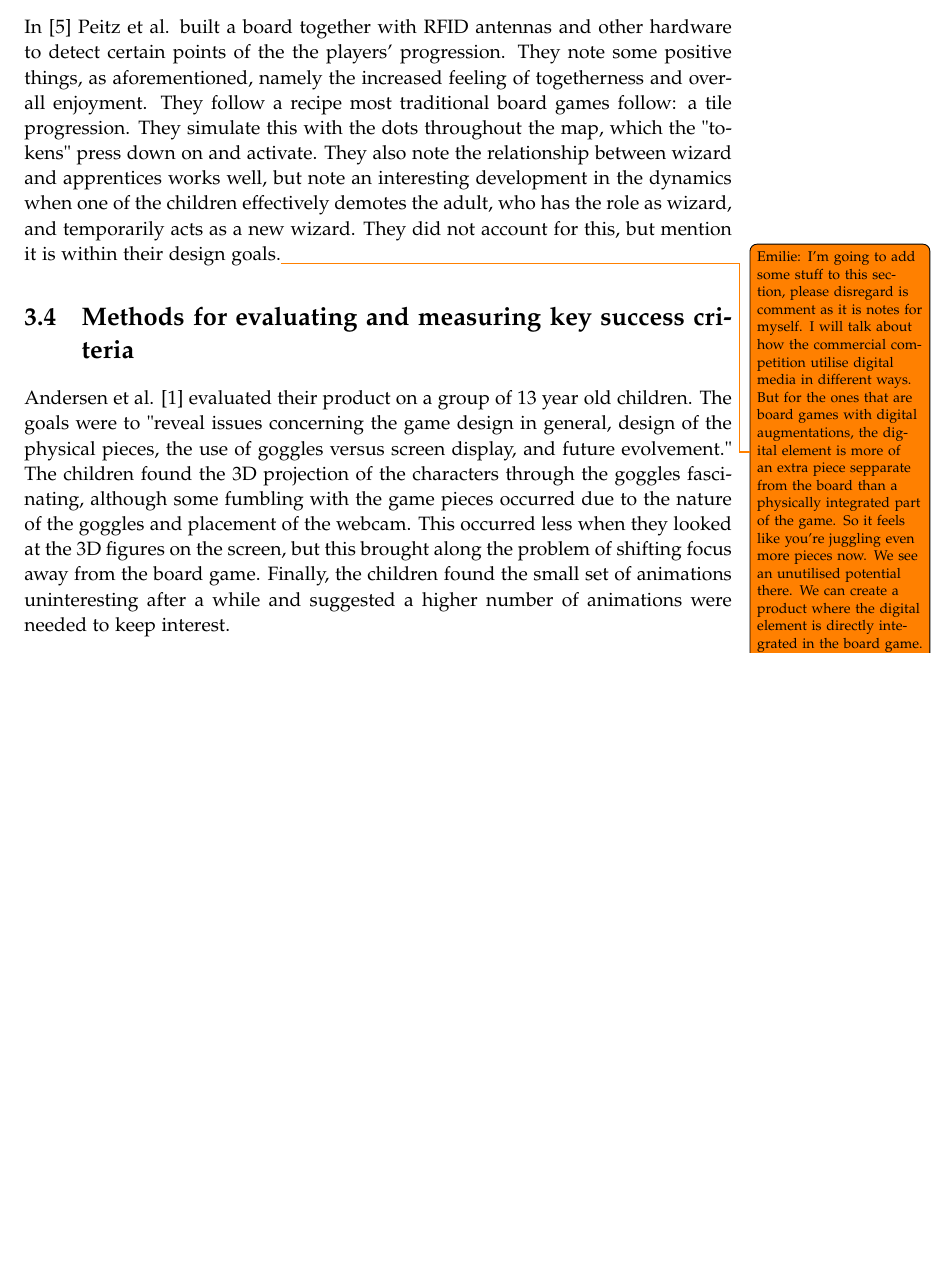
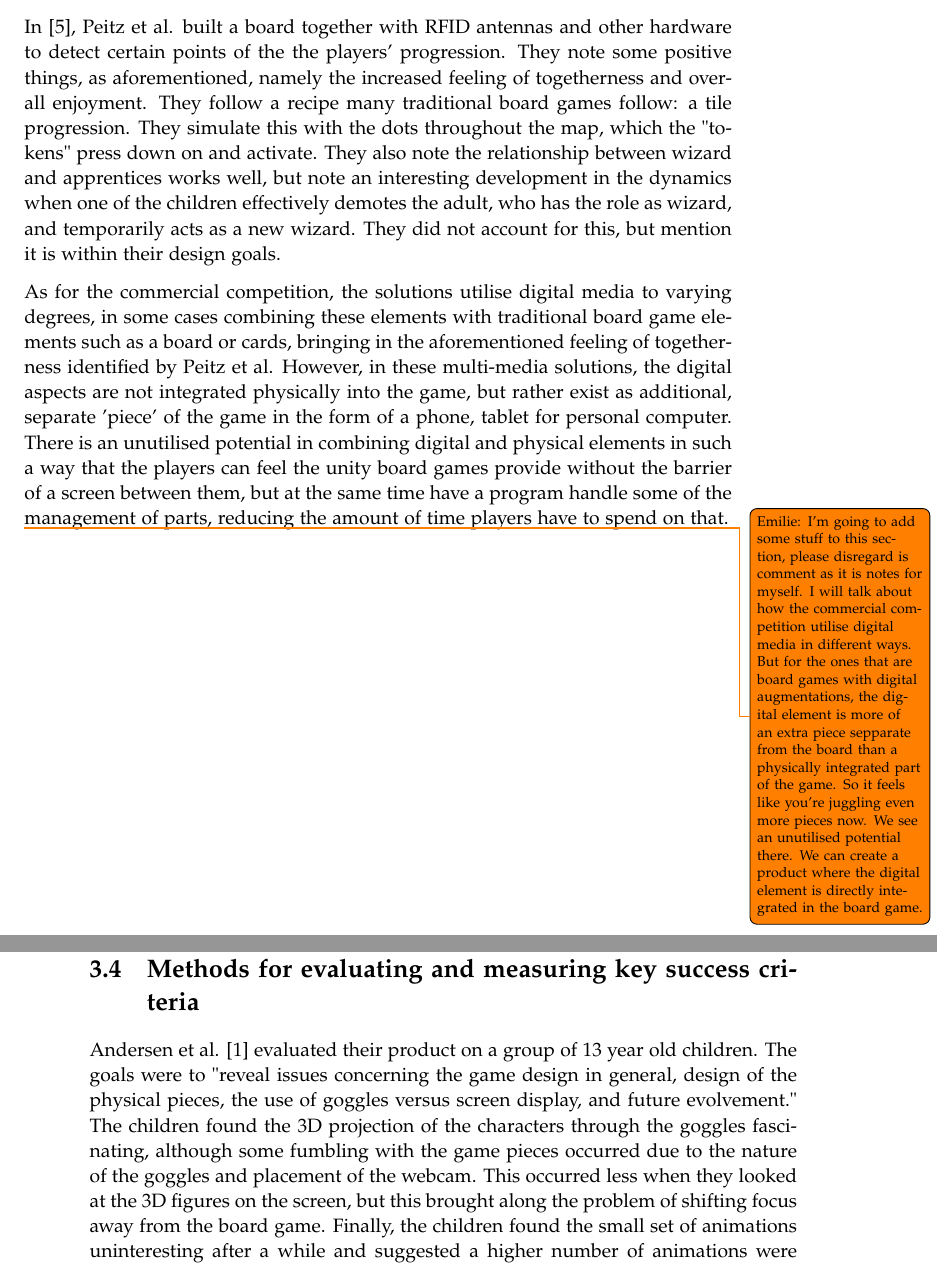
Before and after one commit to kaas-/mta15341-report, a LaTeX thesis (master.tex, which reads sections/BackgroundResearch.tex): part of page 15 of 35 before the commit and two parts of pages 15 and 16 of 35 after it, the two joined at a grey line, cut so that both start at the same text, the shorter picture padded with empty space. Compiled offline with pdfLaTeX.

Commit message:
Added stuff to comp.anal.

```diff
--- a/sections/BackgroundResearch.tex
+++ b/sections/BackgroundResearch.tex
@@ -28,7 +28,11 @@ Another example of a board game which incorporates digital media is the card gam
 \section{Competitive analysis}
 As shown in \citep{andersen_designing_2004}, a solution to enhance a board game can be done through AR aided by either a screen or Virtual Reality (VR) goggles. Andersen et al. mention some drawbacks to both of their technologies. In the case of AR with a screen they note that while the screen gives the participants the ability to look their opponent in the eye, they are distracted by having to look away from the board game space, to look at the screen displaying the figures. Regarding the VR, they note that participants liked the ability to pick up a game piece and explore all sides of the 3D model through the goggles. The problem, as can be seen in Figure \ref{fig:andersen}, could be that the goggles take away from the non-verbal communication that board games tend to foster.
 
-In \citep{peitzWizards2006} Peitz et al. built a board together with RFID antennas and other hardware to detect certain points of the the players' progression. They note some positive things, as aforementioned, namely the increased feeling of togetherness and overall enjoyment. They follow a recipe most traditional board games follow: a tile progression. They simulate this with the dots throughout the map, which the "tokens" press down on and activate. They also note the relationship between wizard and apprentices works well, but note an interesting development in the dynamics when one of the children effectively demotes the adult, who has the role as wizard, and temporarily acts as a new wizard. They did not account for this, but mention it is within their design goals.\todo{Emilie: I'm going to add some stuff to this section, please disregard is comment as it is notes for myself. I will talk about how the commercial competition utilise digital media in different ways. But for the ones that are board games with digital augmentations, the digital element is more of an extra piece sepparate from the board than a physically integrated part of the game. So it feels like you're juggling even more pieces now. We see an unutilised potential there. We can create a product where the digital element is directly integrated in the board game.}
+In \citep{peitzWizards2006}, Peitz et al. built a board together with RFID antennas and other hardware to detect certain points of the the players' progression. They note some positive things, as aforementioned, namely the increased feeling of togetherness and overall enjoyment. They follow a recipe many traditional board games follow: a tile progression. They simulate this with the dots throughout the map, which the "tokens" press down on and activate. They also note the relationship between wizard and apprentices works well, but note an interesting development in the dynamics when one of the children effectively demotes the adult, who has the role as wizard, and temporarily acts as a new wizard. They did not account for this, but mention it is within their design goals.
+
+As for the commercial competition, the solutions utilise digital media to varying degrees, in some cases combining these elements with traditional board game elements such as a board or cards, bringing in the aforementioned feeling of togetherness identified by Peitz et al. However, in these multi-media solutions, the digital aspects are not integrated physically into the game, but rather exist as additional, separate 'piece' of the game in the form of a phone, tablet for personal computer. There is an unutilised potential in combining digital and physical elements in such a way that the players can feel the unity board games provide without the barrier of a screen between them, but at the same time have a program handle some of the management of parts, reducing the amount of time players have to spend on that.
+
+\todo{Emilie: I'm going to add some stuff to this section, please disregard is comment as it is notes for myself. I will talk about how the commercial competition utilise digital media in different ways. But for the ones that are board games with digital augmentations, the digital element is more of an extra piece sepparate from the board than a physically integrated part of the game. So it feels like you're juggling even more pieces now. We see an unutilised potential there. We can create a product where the digital element is directly integrated in the board game.}
 
 \section{Methods for evaluating and measuring key success criteria}
 Andersen et al. \citep{andersen_designing_2004} evaluated their product on a group of 13 year old children. The goals were to "reveal issues concerning the game design in general, design of the physical pieces, the use of goggles versus screen display, and future evolvement." The children found the 3D projection of the characters through the goggles fascinating, although some fumbling with the game pieces occurred due to the nature of the goggles and placement of the webcam. This occurred less when they looked at the 3D figures on the screen, but this brought along the problem of shifting focus away from the board game.
```
